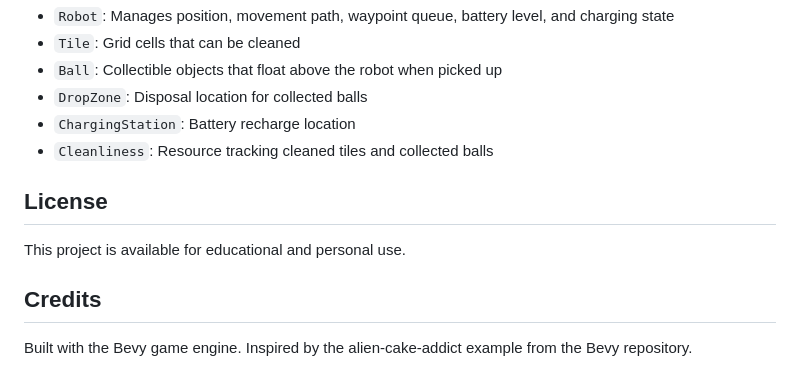
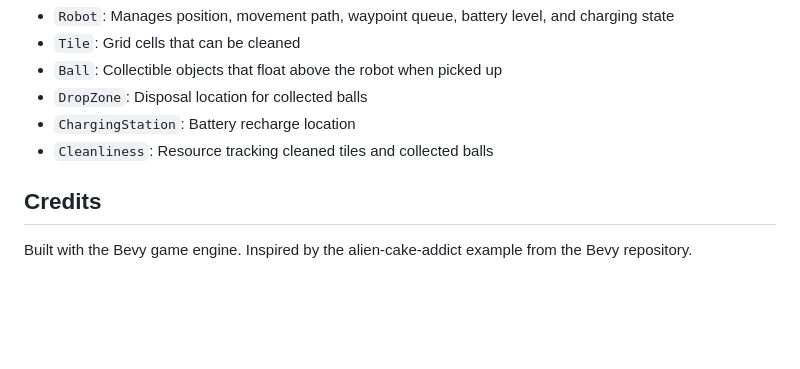
Before and after one commit to knmcguire/robo_cleanup_game, a Markdown page: README.md, the part around the change. Rendered like a GitHub page; blank space fills up the shorter version.

Commit message:
Remove wrong license section from README

```diff
--- a/README.md
+++ b/README.md
@@ -175,10 +175,6 @@ robo_cleanup_game/
 - `ChargingStation`: Battery recharge location
 - `Cleanliness`: Resource tracking cleaned tiles and collected balls
 
-## License
-
-This project is available for educational and personal use.
-
 ## Credits
 
 Built with the Bevy game engine. Inspired by the alien-cake-addict example from the Bevy repository.
```
